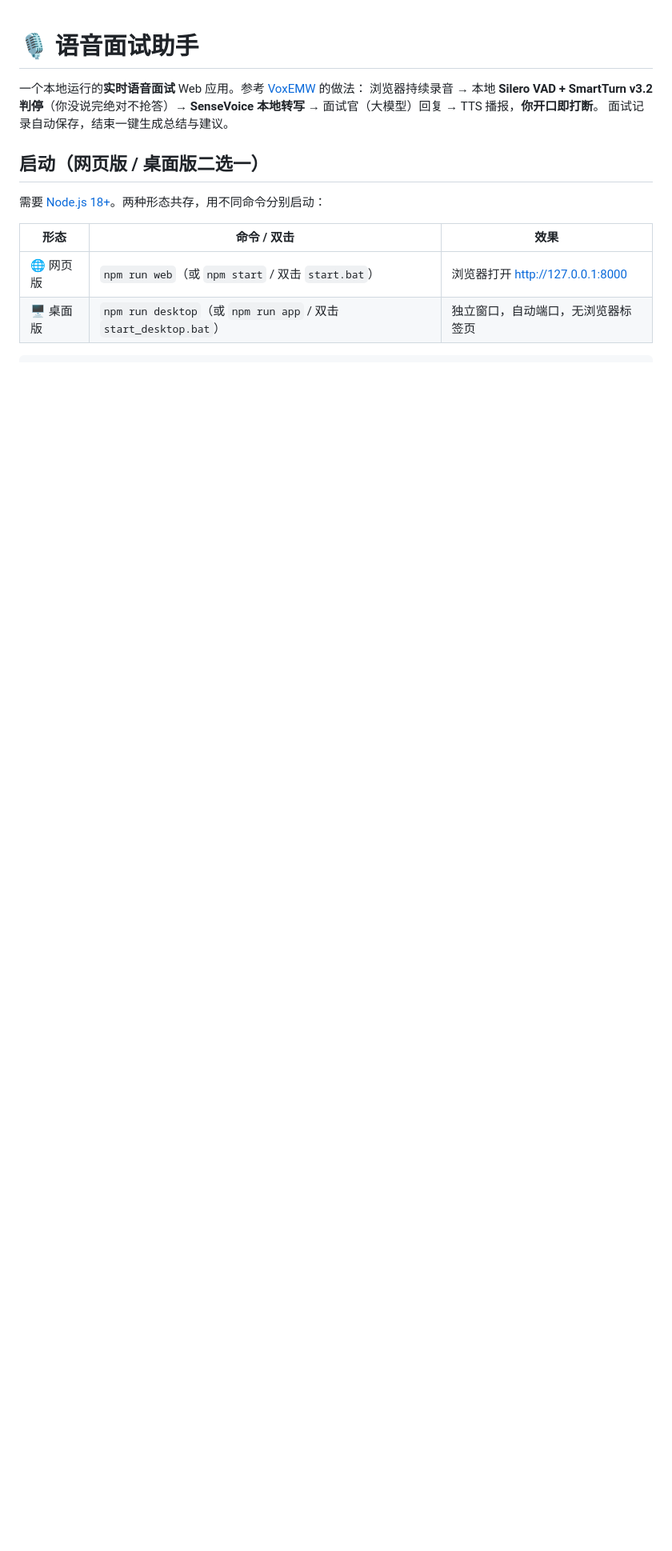
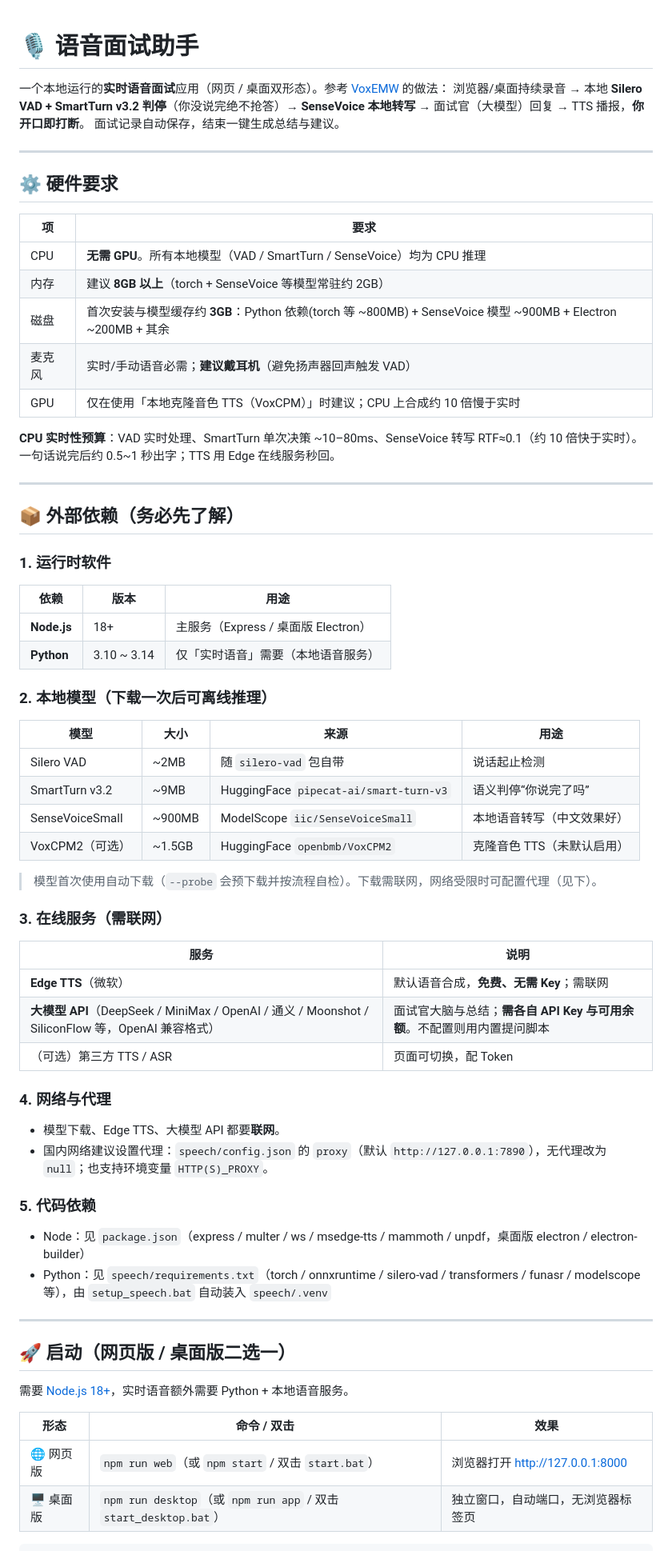
Before and after one commit to AMOYHANS/vox_interview, a Markdown page: README.md, the part around one of its changes. Shown at 80% size. GitHub-like rendering; blank space fills up the shorter version.

Commit message:
README 补充：外部依赖(本地模型/在线服务/代理)、硬件要求、后续规划

```diff
--- a/README.md
+++ b/README.md
@@ -1,13 +1,70 @@
 # 🎙️ 语音面试助手
 
-一个本地运行的**实时语音面试** Web 应用。参考 [VoxEMW](https://github.com/emwstudio/VoxEMW) 的做法：
-浏览器持续录音 → 本地 **Silero VAD + SmartTurn v3.2 判停**（你没说完绝对不抢答）→
+一个本地运行的**实时语音面试**应用（网页 / 桌面双形态）。参考 [VoxEMW](https://github.com/emwstudio/VoxEMW) 的做法：
+浏览器/桌面持续录音 → 本地 **Silero VAD + SmartTurn v3.2 判停**（你没说完绝不抢答）→
 **SenseVoice 本地转写** → 面试官（大模型）回复 → TTS 播报，**你开口即打断**。
 面试记录自动保存，结束一键生成总结与建议。
 
-## 启动（网页版 / 桌面版二选一）
+---
 
-需要 [Node.js 18+](https://nodejs.org/)。两种形态共存，用不同命令分别启动：
+## ⚙️ 硬件要求
+
+| 项 | 要求 |
+|---|---|
+| CPU | **无需 GPU**。所有本地模型（VAD / SmartTurn / SenseVoice）均为 CPU 推理 |
+| 内存 | 建议 **8GB 以上**（torch + SenseVoice 等模型常驻约 2GB） |
+| 磁盘 | 首次安装与模型缓存约 **3GB**：Python 依赖(torch 等 ~800MB) + SenseVoice 模型 ~900MB + Electron ~200MB + 其余 |
+| 麦克风 | 实时/手动语音必需；**建议戴耳机**（避免扬声器回声触发 VAD） |
+| GPU | 仅在使用「本地克隆音色 TTS（VoxCPM）」时建议；CPU 上合成约 10 倍慢于实时 |
+
+**CPU 实时性预算**：VAD 实时处理、SmartTurn 单次决策 ~10–80ms、SenseVoice 转写 RTF≈0.1（约 10 倍快于实时）。
+一句话说完后约 0.5~1 秒出字；TTS 用 Edge 在线服务秒回。
+
+---
+
+## 📦 外部依赖（务必先了解）
+
+### 1. 运行时软件
+
+| 依赖 | 版本 | 用途 |
+|---|---|---|
+| **Node.js** | 18+ | 主服务（Express / 桌面版 Electron） |
+| **Python** | 3.10 ~ 3.14 | 仅「实时语音」需要（本地语音服务） |
+
+### 2. 本地模型（下载一次后可离线推理）
+
+| 模型 | 大小 | 来源 | 用途 |
+|---|---|---|---|
+| Silero VAD | ~2MB | 随 `silero-vad` 包自带 | 说话起止检测 |
+| SmartTurn v3.2 | ~9MB | HuggingFace `pipecat-ai/smart-turn-v3` | 语义判停“你说完了吗” |
+| SenseVoiceSmall | ~900MB | ModelScope `iic/SenseVoiceSmall` | 本地语音转写（中文效果好） |
+| VoxCPM2（可选） | ~1.5GB | HuggingFace `openbmb/VoxCPM2` | 克隆音色 TTS（未默认启用） |
+
+> 模型首次使用自动下载（`--probe` 会预下载并按流程自检）。下载需联网，网络受限时可配置代理（见下）。
+
+### 3. 在线服务（需联网）
+
+| 服务 | 说明 |
+|---|---|
+| **Edge TTS**（微软）| 默认语音合成，**免费、无需 Key**；需联网 |
+| **大模型 API**（DeepSeek / MiniMax / OpenAI / 通义 / Moonshot / SiliconFlow 等，OpenAI 兼容格式）| 面试官大脑与总结；**需各自 API Key 与可用余额**。不配置则用内置提问脚本 |
+| （可选）第三方 TTS / ASR | 页面可切换，配 Token |
+
+### 4. 网络与代理
+
+- 模型下载、Edge TTS、大模型 API 都要**联网**。
+- 国内网络建议设置代理：`speech/config.json` 的 `proxy`（默认 `http://127.0.0.1:7890`），无代理改为 `null`；也支持环境变量 `HTTP(S)_PROXY`。
+
+### 5. 代码依赖
+
+- Node：见 `package.json`（express / multer / ws / msedge-tts / mammoth / unpdf，桌面版 electron / electron-builder）
+- Python：见 `speech/requirements.txt`（torch / onnxruntime / silero-vad / transformers / funasr / modelscope 等），由 `setup_speech.bat` 自动装入 `speech/.venv`
+
+---
+
+## 🚀 启动（网页版 / 桌面版二选一）
+
+需要 [Node.js 18+](https://nodejs.org/)，实时语音额外需要 Python + 本地语音服务。
 
 | 形态 | 命令 / 双击 | 效果 |
 |---|---|---|
```
Also changed, not shown: other parts of README.md (+48 -33 lines).
